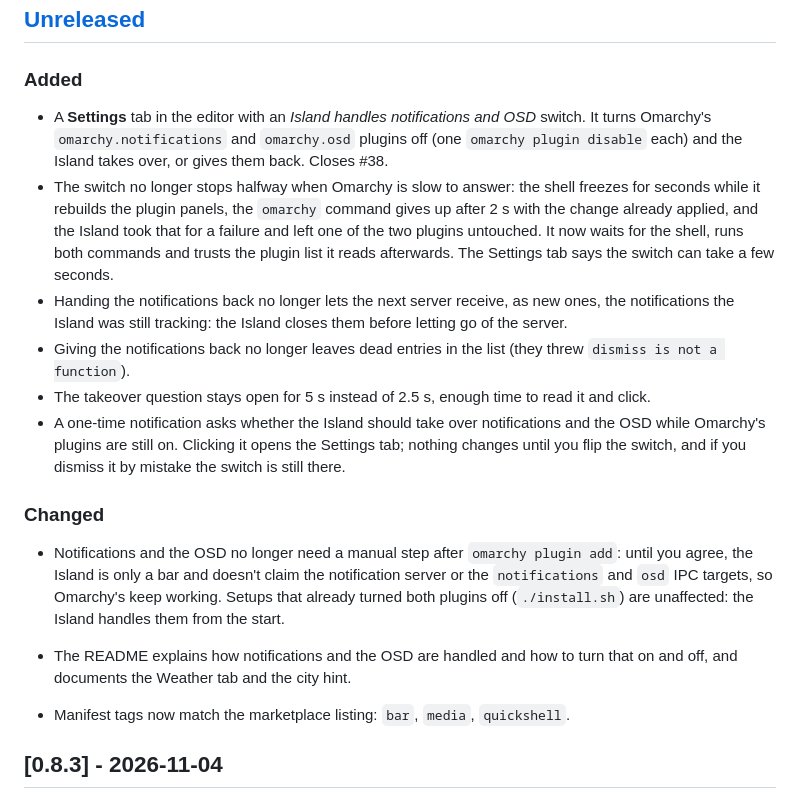
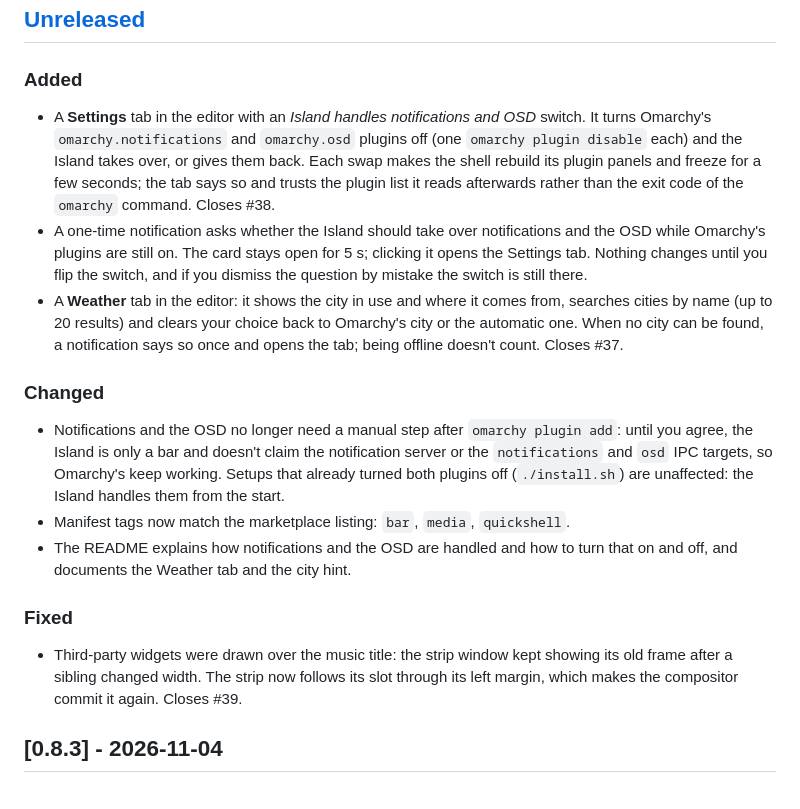
Before and after one commit to CaioNazario/island-omarchy, a Markdown page: CHANGELOG.md, the part around the change. GitHub-like rendering.

Commit message:
docs(changelog): describe the weather hint and the widget strip fix
The #37 and #39 commits never got an entry, and the 0.9.0 notes are copied from this file. The Unreleased section is also rewritten as release notes: the fixes of features that never shipped are folded into the features, and the stray tags bullet is back under Changed.

Co-Authored-By: Claude Sonnet 5.5 <noreply@anthropic.com>

```diff
--- a/CHANGELOG.md
+++ b/CHANGELOG.md
@@ -6,19 +6,19 @@ Island releases, the Omarchy bar plugin. Format from [Keep a Changelog](https://
 
 ### Added
 
-- A **Settings** tab in the editor with an *Island handles notifications and OSD* switch. It turns Omarchy's `omarchy.notifications` and `omarchy.osd` plugins off (one `omarchy plugin disable` each) and the Island takes over, or gives them back. Closes #38.
-- The switch no longer stops halfway when Omarchy is slow to answer: the shell freezes for seconds while it rebuilds the plugin panels, the `omarchy` command gives up after 2 s with the change already applied, and the Island took that for a failure and left one of the two plugins untouched. It now waits for the shell, runs both commands and trusts the plugin list it reads afterwards. The Settings tab says the switch can take a few seconds.
-- Handing the notifications back no longer lets the next server receive, as new ones, the notifications the Island was still tracking: the Island closes them before letting go of the server.
-- Giving the notifications back no longer leaves dead entries in the list (they threw `dismiss is not a function`).
-- The takeover question stays open for 5 s instead of 2.5 s, enough time to read it and click.
-- A one-time notification asks whether the Island should take over notifications and the OSD while Omarchy's plugins are still on. Clicking it opens the Settings tab; nothing changes until you flip the switch, and if you dismiss it by mistake the switch is still there.
+- A **Settings** tab in the editor with an *Island handles notifications and OSD* switch. It turns Omarchy's `omarchy.notifications` and `omarchy.osd` plugins off (one `omarchy plugin disable` each) and the Island takes over, or gives them back. Each swap makes the shell rebuild its plugin panels and freeze for a few seconds; the tab says so and trusts the plugin list it reads afterwards rather than the exit code of the `omarchy` command. Closes #38.
+- A one-time notification asks whether the Island should take over notifications and the OSD while Omarchy's plugins are still on. The card stays open for 5 s; clicking it opens the Settings tab. Nothing changes until you flip the switch, and if you dismiss the question by mistake the switch is still there.
+- A **Weather** tab in the editor: it shows the city in use and where it comes from, searches cities by name (up to 20 results) and clears your choice back to Omarchy's city or the automatic one. When no city can be found, a notification says so once and opens the tab; being offline doesn't count. Closes #37.
 
 ### Changed
 
 - Notifications and the OSD no longer need a manual step after `omarchy plugin add`: until you agree, the Island is only a bar and doesn't claim the notification server or the `notifications` and `osd` IPC targets, so Omarchy's keep working. Setups that already turned both plugins off (`./install.sh`) are unaffected: the Island handles them from the start.
+- Manifest tags now match the marketplace listing: `bar`, `media`, `quickshell`.
 - The README explains how notifications and the OSD are handled and how to turn that on and off, and documents the Weather tab and the city hint.
 
-- Manifest tags now match the marketplace listing: `bar`, `media`, `quickshell`.
+### Fixed
+
+- Third-party widgets were drawn over the music title: the strip window kept showing its old frame after a sibling changed width. The strip now follows its slot through its left margin, which makes the compositor commit it again. Closes #39.
 
 ## [0.8.3] - 2026-11-04
 
```
